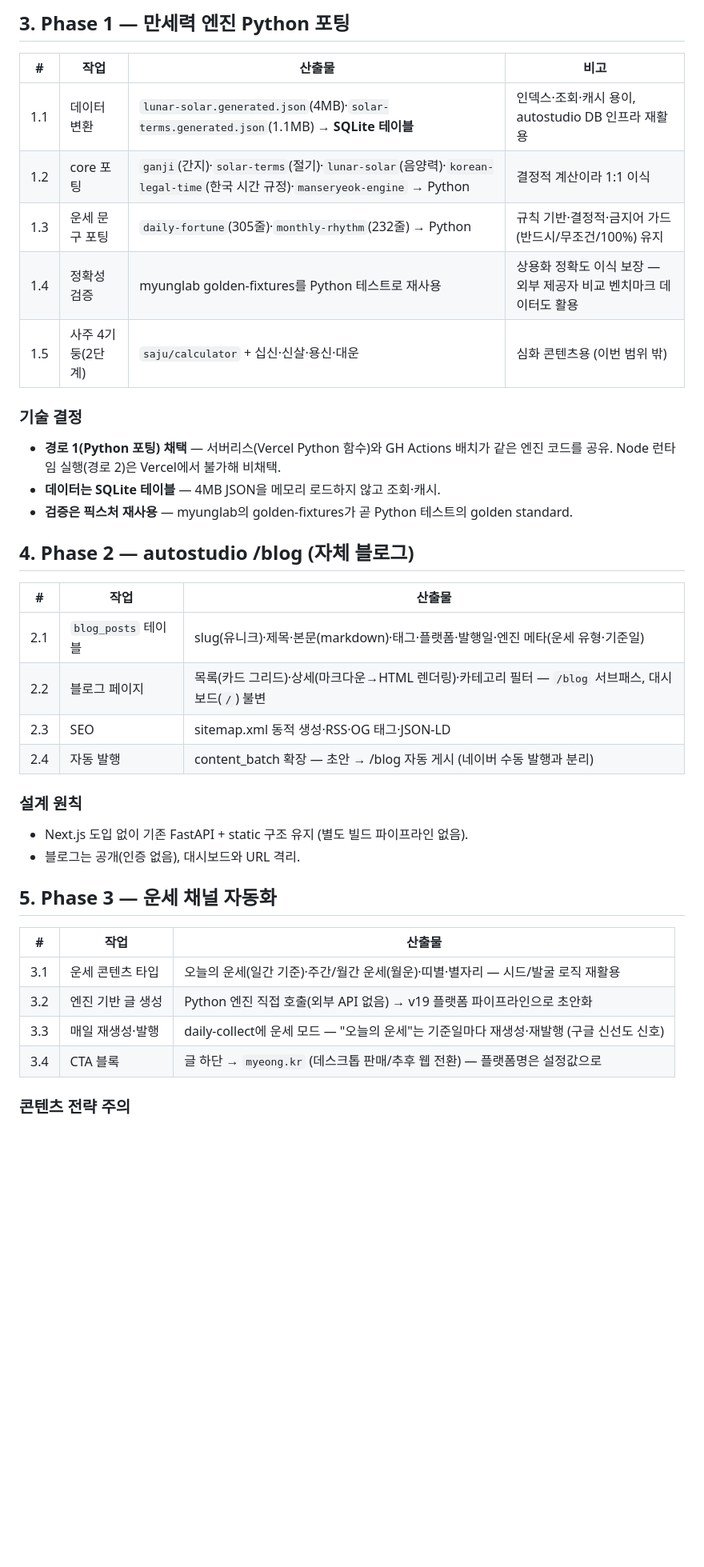
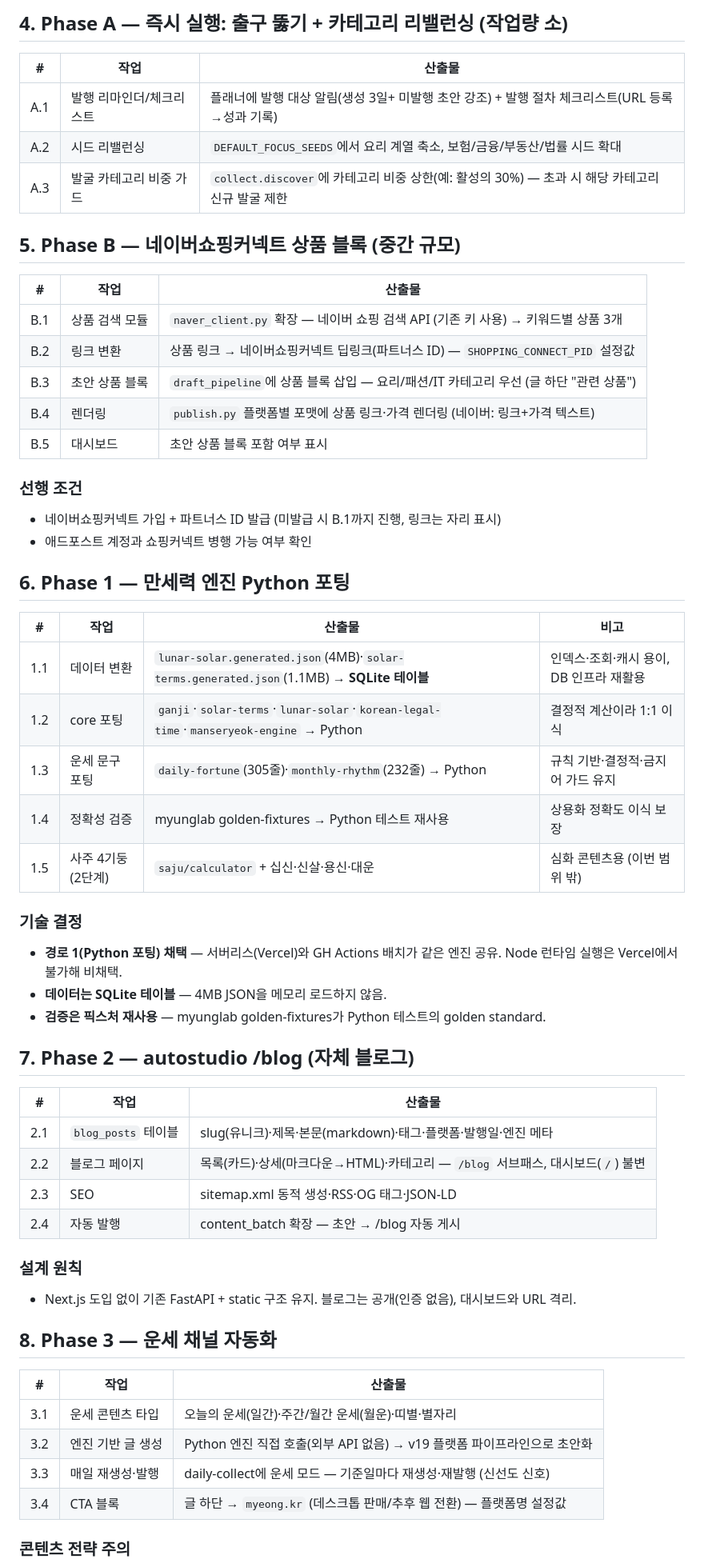
Before and after one commit to choiwjun/autostudio, a Markdown page: docs/planning/11-fortune-channel.md, the part around one of its changes. Shown at 80% size. Rendered like a GitHub page; blank space fills up the shorter version.

Commit message:
docs(plan): restore monetization roadmap merge in fortune-channel doc (lost in checkout rollback)

````diff
--- a/docs/planning/11-fortune-channel.md
+++ b/docs/planning/11-fortune-channel.md
@@ -39,40 +56,61 @@ Phase 2(/blog)는 Phase 1과 병행 가능
 ```
 
-## 3. Phase 1 — 만세력 엔진 Python 포팅
+## 4. Phase A — 즉시 실행: 출구 뚫기 + 카테고리 리밸런싱 (작업량 소)
+
+| # | 작업 | 산출물 |
+|---|---|---|
+| A.1 | 발행 리마인더/체크리스트 | 플래너에 발행 대상 알림(생성 3일+ 미발행 초안 강조) + 발행 절차 체크리스트(URL 등록→성과 기록) |
+| A.2 | 시드 리밸런싱 | `DEFAULT_FOCUS_SEEDS`에서 요리 계열 축소, 보험/금융/부동산/법률 시드 확대 |
+| A.3 | 발굴 카테고리 비중 가드 | `collect.discover`에 카테고리 비중 상한(예: 활성의 30%) — 초과 시 해당 카테고리 신규 발굴 제한 |
+
+## 5. Phase B — 네이버쇼핑커넥트 상품 블록 (중간 규모)
+
+| # | 작업 | 산출물 |
+|---|---|---|
+| B.1 | 상품 검색 모듈 | `naver_client.py` 확장 — 네이버 쇼핑 검색 API (기존 키 사용) → 키워드별 상품 3개 |
+| B.2 | 링크 변환 | 상품 링크 → 네이버쇼핑커넥트 딥링크(파트너스 ID) — `SHOPPING_CONNECT_PID` 설정값 |
+| B.3 | 초안 상품 블록 | `draft_pipeline`에 상품 블록 삽입 — 요리/패션/IT 카테고리 우선 (글 하단 "관련 상품") |
+| B.4 | 렌더링 | `publish.py` 플랫폼별 포맷에 상품 링크·가격 렌더링 (네이버: 링크+가격 텍스트) |
+| B.5 | 대시보드 | 초안 상품 블록 포함 여부 표시 |
+
+### 선행 조건
+- 네이버쇼핑커넥트 가입 + 파트너스 ID 발급 (미발급 시 B.1까지 진행, 링크는 자리 표시)
+- 애드포스트 계정과 쇼핑커넥트 병행 가능 여부 확인
+
+## 6. Phase 1 — 만세력 엔진 Python 포팅
 
 | # | 작업 | 산출물 | 비고 |
 |---|---|---|---|
-| 1.1 | 데이터 변환 | `lunar-solar.generated.json`(4MB)·`solar-terms.generated.json`(1.1MB) → **SQLite 테이블** | 인덱스·조회·캐시 용이, autostudio DB 인프라 재활용 |
-| 1.2 | core 포팅 | `ganji`(간지)·`solar-terms`(절기)·`lunar-solar`(음양력)·`korean-legal-time`(한국 시간 규정)·`manseryeok-engine` → Python | 결정적 계산이라 1:1 이식 |
-| 1.3 | 운세 문구 포팅 | `daily-fortune`(305줄)·`monthly-rhythm`(232줄) → Python | 규칙 기반·결정적·금지어 가드(반드시/무조건/100%) 유지 |
-| 1.4 | 정확성 검증 | myunglab golden-fixtures를 Python 테스트로 재사용 | 상용화 정확도 이식 보장 — 외부 제공자 비교 벤치마크 데이터도 활용 |
+| 1.1 | 데이터 변환 | `lunar-solar.generated.json`(4MB)·`solar-terms.generated.json`(1.1MB) → **SQLite 테이블** | 인덱스·조회·캐시 용이, DB 인프라 재활용 |
+| 1.2 | core 포팅 | `ganji`·`solar-terms`·`lunar-solar`·`korean-legal-time`·`manseryeok-engine` → Python | 결정적 계산이라 1:1 이식 |
+| 1.3 | 운세 문구 포팅 | `daily-fortune`(305줄)·`monthly-rhythm`(232줄) → Python | 규칙 기반·결정적·금지어 가드 유지 |
+| 1.4 | 정확성 검증 | myunglab golden-fixtures → Python 테스트 재사용 | 상용화 정확도 이식 보장 |
 | 1.5 | 사주 4기둥(2단계) | `saju/calculator` + 십신·신살·용신·대운 | 심화 콘텐츠용 (이번 범위 밖) |
 
 ### 기술 결정
-- **경로 1(Python 포팅) 채택** — 서버리스(Vercel Python 함수)와 GH Actions 배치가 같은 엔진 코드를 공유. Node 런타임 실행(경로 2)은 Vercel에서 불가해 비채택.
-- **데이터는 SQLite 테이블** — 4MB JSON을 메모리 로드하지 않고 조회·캐시.
-- **검증은 픽스처 재사용** — myunglab의 golden-fixtures가 곧 Python 테스트의 golden standard.
+- **경로 1(Python 포팅) 채택** — 서버리스(Vercel)와 GH Actions 배치가 같은 엔진 공유. Node 런타임 실행은 Vercel에서 불가해 비채택.
+- **데이터는 SQLite 테이블** — 4MB JSON을 메모리 로드하지 않음.
+- **검증은 픽스처 재사용** — myunglab golden-fixtures가 Python 테스트의 golden standard.
 
-## 4. Phase 2 — autostudio /blog (자체 블로그)
+## 7. Phase 2 — autostudio /blog (자체 블로그)
 
 | # | 작업 | 산출물 |
 |---|---|---|
-| 2.1 | `blog_posts` 테이블 | slug(유니크)·제목·본문(markdown)·태그·플랫폼·발행일·엔진 메타(운세 유형·기준일) |
-| 2.2 | 블로그 페이지 | 목록(카드 그리드)·상세(마크다운→HTML 렌더링)·카테고리 필터 — `/blog` 서브패스, 대시보드(`/`) 불변 |
+| 2.1 | `blog_posts` 테이블 | slug(유니크)·제목·본문(markdown)·태그·플랫폼·발행일·엔진 메타 |
+| 2.2 | 블로그 페이지 | 목록(카드)·상세(마크다운→HTML)·카테고리 — `/blog` 서브패스, 대시보드(`/`) 불변 |
 | 2.3 | SEO | sitemap.xml 동적 생성·RSS·OG 태그·JSON-LD |
-| 2.4 | 자동 발행 | content_batch 확장 — 초안 → /blog 자동 게시 (네이버 수동 발행과 분리) |
+| 2.4 | 자동 발행 | content_batch 확장 — 초안 → /blog 자동 게시 |
 
 ### 설계 원칙
-- Next.js 도입 없이 기존 FastAPI + static 구조 유지 (별도 빌드 파이프라인 없음).
-- 블로그는 공개(인증 없음), 대시보드와 URL 격리.
+- Next.js 도입 없이 기존 FastAPI + static 구조 유지. 블로그는 공개(인증 없음), 대시보드와 URL 격리.
 
-## 5. Phase 3 — 운세 채널 자동화
+## 8. Phase 3 — 운세 채널 자동화
 
 | # | 작업 | 산출물 |
 |---|---|---|
-| 3.1 | 운세 콘텐츠 타입 | 오늘의 운세(일간 기준)·주간/월간 운세(월운)·띠별·별자리 — 시드/발굴 로직 재활용 |
+| 3.1 | 운세 콘텐츠 타입 | 오늘의 운세(일간)·주간/월간 운세(월운)·띠별·별자리 |
 | 3.2 | 엔진 기반 글 생성 | Python 엔진 직접 호출(외부 API 없음) → v19 플랫폼 파이프라인으로 초안화 |
-| 3.3 | 매일 재생성·발행 | daily-collect에 운세 모드 — "오늘의 운세"는 기준일마다 재생성·재발행 (구글 신선도 신호) |
-| 3.4 | CTA 블록 | 글 하단 → `myeong.kr` (데스크톱 판매/추후 웹 전환) — 플랫폼명은 설정값으로 |
+| 3.3 | 매일 재생성·발행 | daily-collect에 운세 모드 — 기준일마다 재생성·재발행 (신선도 신호) |
+| 3.4 | CTA 블록 | 글 하단 → `myeong.kr` (데스크톱 판매/추후 웹 전환) — 플랫폼명 설정값 |
 
 ### 콘텐츠 전략 주의
````
Also changed, not shown: other parts of docs/planning/11-fortune-channel.md (+58 -29 lines).
